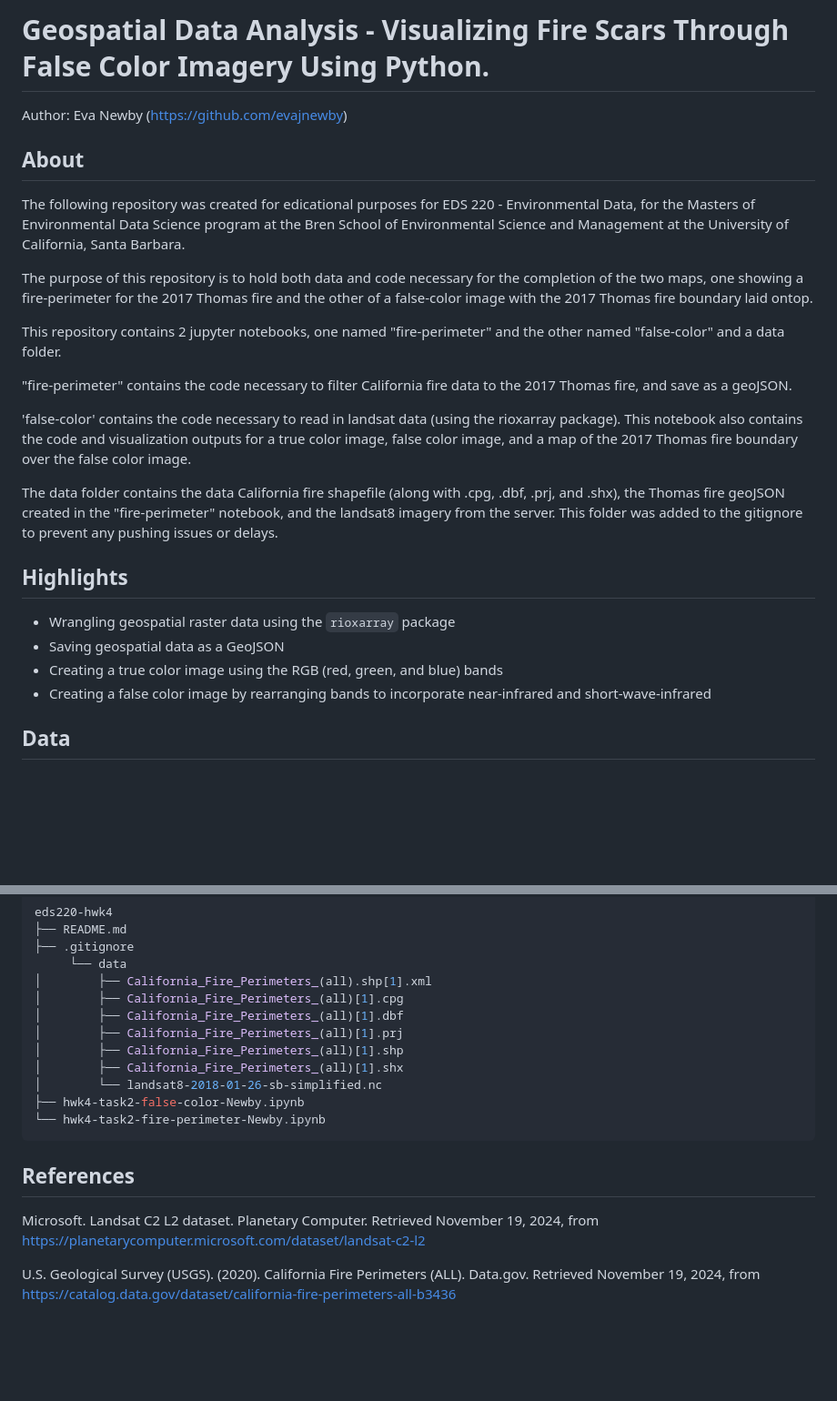
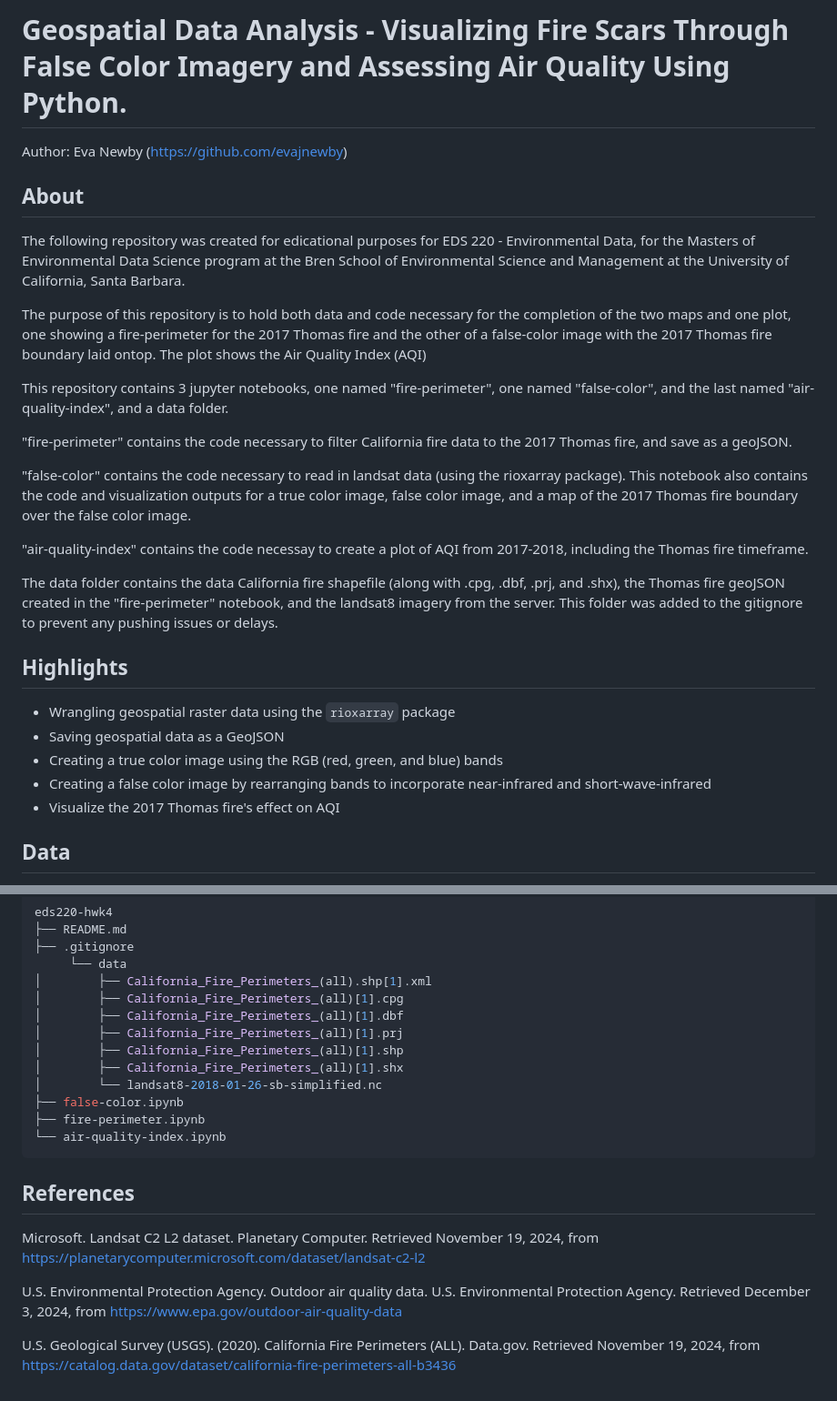
Before and after one commit to evajnewby/2017-thomas-fire-analysis, a Markdown page: README.md, 2 parts joined by grey strips. Shown at 91% size. GitHub-like rendering; blank space fills up the shorter version.

Commit message:
Update README.md
Update to include AQI

````diff
--- a/README.md
+++ b/README.md
@@ -1,4 +1,4 @@
-# Geospatial Data Analysis - Visualizing Fire Scars Through False Color Imagery Using Python.
+# Geospatial Data Analysis - Visualizing Fire Scars Through False Color Imagery and Assessing Air Quality Using Python.
 
 Author: Eva Newby (https://github.com/evajnewby)
 
@@ -6,13 +6,15 @@ Author: Eva Newby (https://github.com/evajnewby)
 
 The following repository was created for edicational purposes for EDS 220 - Environmental Data, for the Masters of Environmental Data Science program at the Bren School of Environmental Science and Management at the University of California, Santa Barbara.
 
-The purpose of this repository is to hold both data and code necessary for the completion of the two maps, one showing a fire-perimeter for the 2017 Thomas fire and the other of a false-color image with the 2017 Thomas fire boundary laid ontop.
+The purpose of this repository is to hold both data and code necessary for the completion of the two maps and one plot, one showing a fire-perimeter for the 2017 Thomas fire and the other of a false-color image with the 2017 Thomas fire boundary laid ontop. The plot shows the Air Quality Index (AQI)
 
-This repository contains 2 jupyter notebooks, one named "fire-perimeter" and the other named "false-color" and a data folder.
+This repository contains 3 jupyter notebooks, one named "fire-perimeter", one named "false-color", and the last named "air-quality-index", and a data folder.
 
 "fire-perimeter" contains the code necessary to filter California fire data to the 2017 Thomas fire, and save as a geoJSON.
 
-'false-color' contains the code necessary to read in landsat data (using the rioxarray package). This notebook also contains the code and visualization outputs for a true color image, false color image, and a map of the 2017 Thomas fire boundary over the false color image.
+"false-color" contains the code necessary to read in landsat data (using the rioxarray package). This notebook also contains the code and visualization outputs for a true color image, false color image, and a map of the 2017 Thomas fire boundary over the false color image.
+
+"air-quality-index" contains the code necessay to create a plot of AQI from 2017-2018, including the Thomas fire timeframe.
 
 The data folder contains the data California fire shapefile (along with .cpg, .dbf, .prj, and .shx), the Thomas fire geoJSON created in the "fire-perimeter" notebook, and the landsat8 imagery from the server. This folder was added to the gitignore to prevent any pushing issues or delays.
 
@@ -21,6 +23,7 @@ The data folder contains the data California fire shapefile (along with .cpg, .d
 - Saving geospatial data as a GeoJSON
 - Creating a true color image using the RGB (red, green, and blue) bands
 - Creating a false color image by rearranging bands to incorporate near-infrared and short-wave-infrared
+- Visualize the 2017 Thomas fire's effect on AQI
 
 ## Data
 The landsat data is housed on the server, and was accessed using the provided file path (/courses/EDS220/data/hwk4_landsat_data landsat8-2018-01-26-sb-simplified.nc)
@@ -40,10 +43,13 @@ eds220-hwk4
 │        ├── California_Fire_Perimeters_(all)[1].shp
 │        ├── California_Fire_Perimeters_(all)[1].shx
 │        └── landsat8-2018-01-26-sb-simplified.nc
-├── hwk4-task2-false-color-Newby.ipynb
-└── hwk4-task2-fire-perimeter-Newby.ipynb
+├── false-color.ipynb
+├── fire-perimeter.ipynb
+└── air-quality-index.ipynb
 ```
 ## References
 Microsoft. Landsat C2 L2 dataset. Planetary Computer. Retrieved November 19, 2024, from https://planetarycomputer.microsoft.com/dataset/landsat-c2-l2
 
+U.S. Environmental Protection Agency. Outdoor air quality data. U.S. Environmental Protection Agency. Retrieved December 3, 2024, from https://www.epa.gov/outdoor-air-quality-data
+
 U.S. Geological Survey (USGS). (2020). California Fire Perimeters (ALL). Data.gov. Retrieved November 19, 2024, from https://catalog.data.gov/dataset/california-fire-perimeters-all-b3436
````
